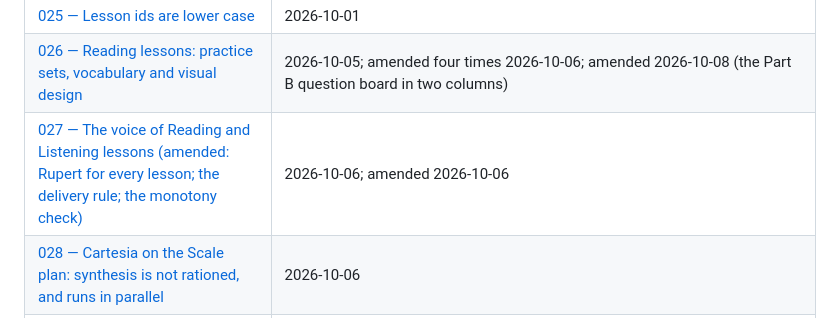
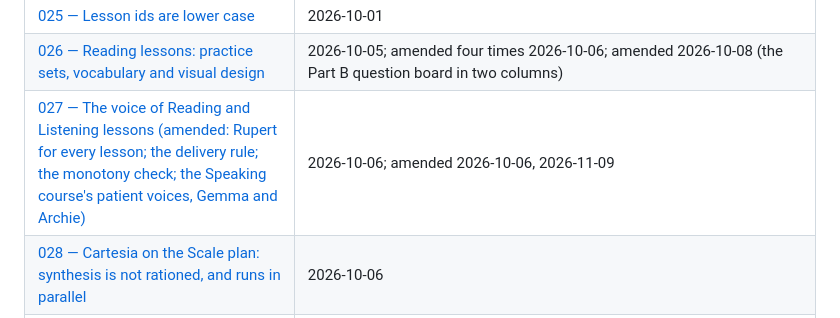
Before and after one commit to siamingit/oetbook-lesson-engine, a Markdown page: docs/adr/README.md, the part around the change. Drawn GitHub-style.

```diff
--- a/docs/adr/README.md
+++ b/docs/adr/README.md
@@ -32,7 +32,7 @@ old one.
 | [024 — Length budget calibration: untaught pages and warning limits](024-length-budget-calibration.md) | 2026-10-01 |
 | [025 — Lesson ids are lower case](025-lower-case-lesson-ids.md) | 2026-10-01 |
 | [026 — Reading lessons: practice sets, vocabulary and visual design](026-reading-lessons.md) | 2026-10-05; amended four times 2026-10-06; amended 2026-10-08 (the Part B question board in two columns) |
-| [027 — The voice of Reading and Listening lessons (amended: Rupert for every lesson; the delivery rule; the monotony check)](027-reading-and-listening-voice.md) | 2026-10-06; amended 2026-10-06 |
+| [027 — The voice of Reading and Listening lessons (amended: Rupert for every lesson; the delivery rule; the monotony check; the Speaking course's patient voices, Gemma and Archie)](027-reading-and-listening-voice.md) | 2026-10-06; amended 2026-10-06, 2026-11-09 |
 | [028 — Cartesia on the Scale plan: synthesis is not rationed, and runs in parallel](028-cartesia-scale-plan.md) | 2026-10-06 |
 | [029 — Listening lessons: the pinned sets, the recordings in the lesson, transcripts and note forms (bundle 1.18)](029-listening-lessons.md) | 2026-10-13; amended by 030 |
 | [030 — The Listening board: one layout, a transcript that follows the recording, word times (bundle 1.19)](030-listening-board-layout.md) | 2026-10-13; amended by 031 |
```
Also changed, not shown: docs/adr/027-reading-and-listening-voice.md (+64 -0 lines), docs/speaking-facts.md (+4 -3 lines).
